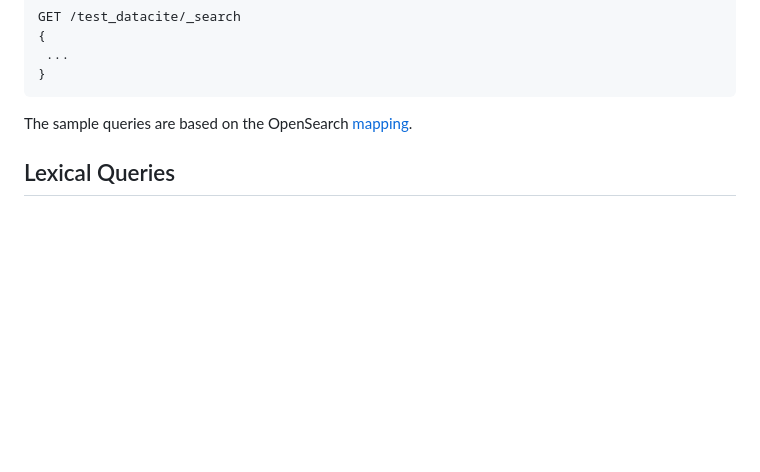
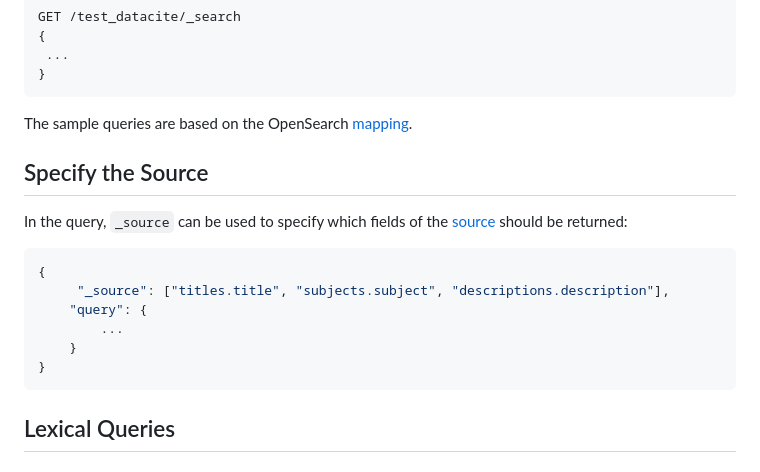
Before and after one commit to EOSC-Data-Commons/metadata-warehouse, a Markdown page: docs/open_search_queries.md, the part around the change. Rendered like a GitHub page; blank space fills up the shorter version.

Commit message:
docs (queries): specify _source

````diff
--- a/docs/open_search_queries.md
+++ b/docs/open_search_queries.md
@@ -19,6 +19,19 @@ GET /test_datacite/_search
 ```
 
 The sample queries are based on the OpenSearch [mapping](../src/config/opensearch_mapping.json).
+
+## Specify the Source
+
+In the query, `_source` can be used to specify which fields of the [source](https://docs.opensearch.org/latest/field-types/metadata-fields/source/) should be returned:
+
+```json
+{
+     "_source": ["titles.title", "subjects.subject", "descriptions.description"],
+    "query": {
+        ...
+    }
+}
+```
 
 ## Lexical Queries
 
````
